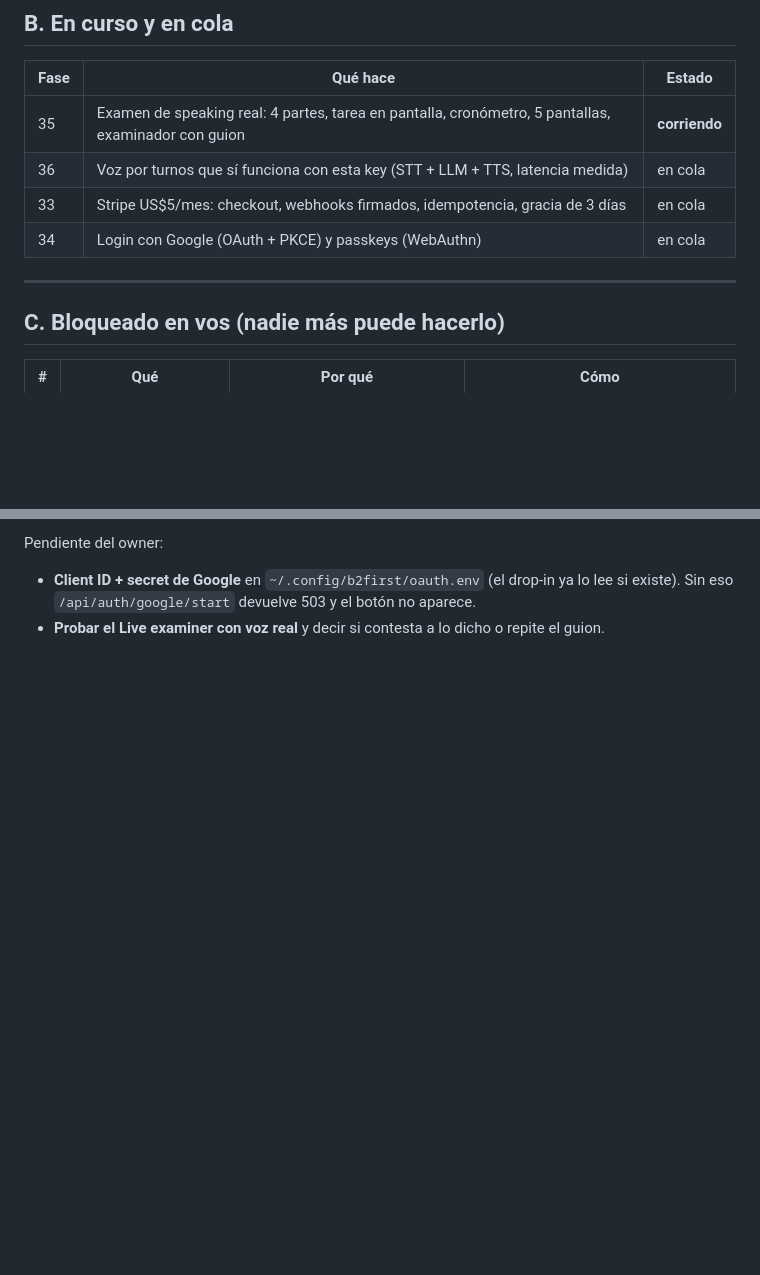
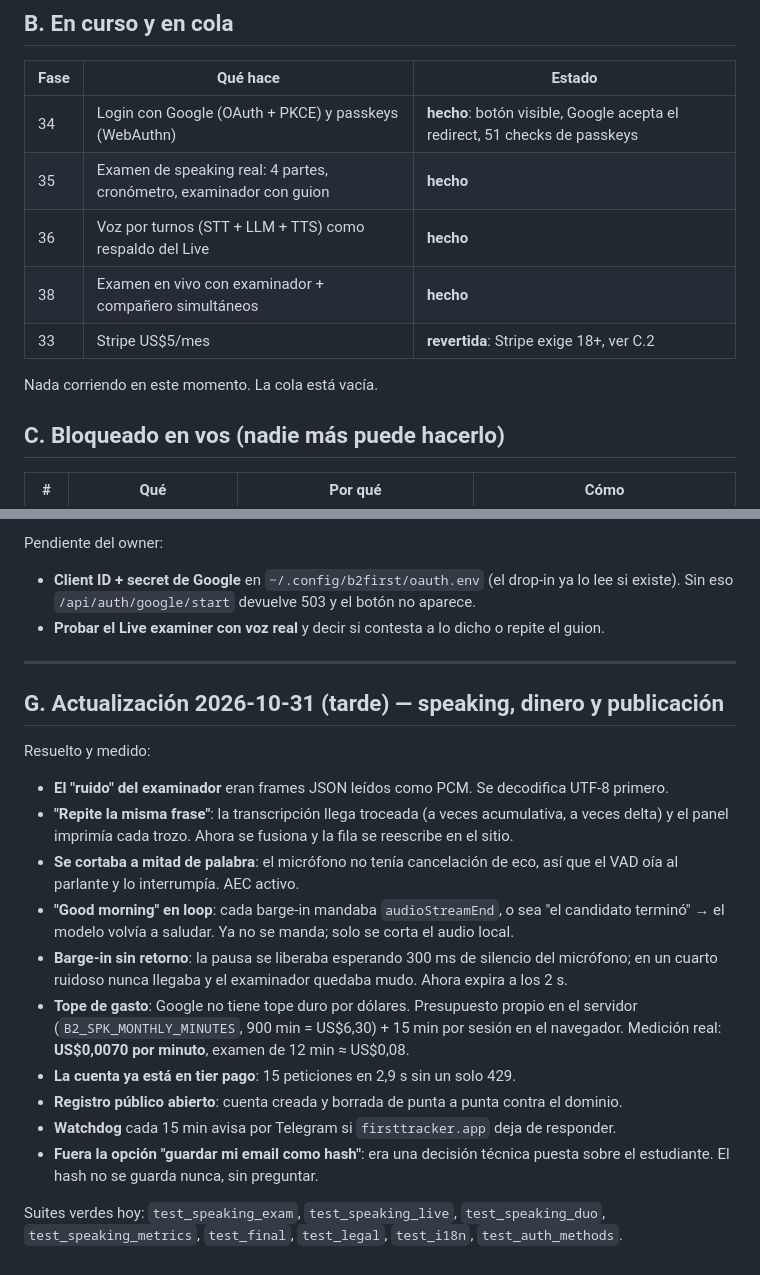
Before and after one commit to Juan-Martin-Cerezo/b2first-tracker, a Markdown page: docs/PENDING-OWNER.md, 2 parts joined by grey strips. Rendered like a GitHub page; blank space fills up the shorter version.

Commit message:
docs: refresh the pending list with today's speaking, money and publishing state

```diff
--- a/docs/PENDING-OWNER.md
+++ b/docs/PENDING-OWNER.md
@@ -32,12 +32,13 @@ Cada línea se verifica contra el repo, la cola o el servicio antes de decir "li
 
 | Fase | Qué hace | Estado |
 | --- | --- | --- |
-| 35 | Examen de speaking real: 4 partes, tarea en pantalla, cronómetro, 5 pantallas, examinador con guion | **corriendo** |
-| 36 | Voz por turnos que sí funciona con esta key (STT + LLM + TTS, latencia medida) | en cola |
-| 33 | Stripe US$5/mes: checkout, webhooks firmados, idempotencia, gracia de 3 días | en cola |
-| 34 | Login con Google (OAuth + PKCE) y passkeys (WebAuthn) | en cola |
+| 34 | Login con Google (OAuth + PKCE) y passkeys (WebAuthn) | **hecho**: botón visible, Google acepta el redirect, 51 checks de passkeys |
+| 35 | Examen de speaking real: 4 partes, cronómetro, examinador con guion | **hecho** |
+| 36 | Voz por turnos (STT + LLM + TTS) como respaldo del Live | **hecho** |
+| 38 | Examen en vivo con examinador + compañero simultáneos | **hecho** |
+| 33 | Stripe US$5/mes | **revertida**: Stripe exige 18+, ver C.2 |
 
----
+Nada corriendo en este momento. La cola está vacía.
 
 ## C. Bloqueado en vos (nadie más puede hacerlo)
 
@@ -100,3 +103,30 @@ Pendiente del owner:
 - **Client ID + secret de Google** en `~/.config/b2first/oauth.env` (el drop-in ya lo lee
   si existe). Sin eso `/api/auth/google/start` devuelve 503 y el botón no aparece.
 - **Probar el Live examiner con voz real** y decir si contesta a lo dicho o repite el guion.
+
+---
+
+## G. Actualización 2026-10-31 (tarde) — speaking, dinero y publicación
+
+Resuelto y medido:
+
+- **El "ruido" del examinador** eran frames JSON leídos como PCM. Se decodifica UTF-8 primero.
+- **"Repite la misma frase"**: la transcripción llega troceada (a veces acumulativa, a veces delta)
+  y el panel imprimía cada trozo. Ahora se fusiona y la fila se reescribe en el sitio.
+- **Se cortaba a mitad de palabra**: el micrófono no tenía cancelación de eco, así que el VAD
+  oía al parlante y lo interrumpía. AEC activo.
+- **"Good morning" en loop**: cada barge-in mandaba `audioStreamEnd`, o sea "el candidato
+  terminó" → el modelo volvía a saludar. Ya no se manda; solo se corta el audio local.
+- **Barge-in sin retorno**: la pausa se liberaba esperando 300 ms de silencio del micrófono;
+  en un cuarto ruidoso nunca llegaba y el examinador quedaba mudo. Ahora expira a los 2 s.
+- **Tope de gasto**: Google no tiene tope duro por dólares. Presupuesto propio en el servidor
+  (`B2_SPK_MONTHLY_MINUTES`, 900 min = US$6,30) + 15 min por sesión en el navegador.
+  Medición real: **US$0,0070 por minuto**, examen de 12 min ≈ US$0,08.
+- **La cuenta ya está en tier pago**: 15 peticiones en 2,9 s sin un solo 429.
+- **Registro público abierto**: cuenta creada y borrada de punta a punta contra el dominio.
+- **Watchdog** cada 15 min avisa por Telegram si `firsttracker.app` deja de responder.
+- **Fuera la opción "guardar mi email como hash"**: era una decisión técnica puesta sobre el
+  estudiante. El hash no se guarda nunca, sin preguntar.
+
+Suites verdes hoy: `test_speaking_exam`, `test_speaking_live`, `test_speaking_duo`,
+`test_speaking_metrics`, `test_final`, `test_legal`, `test_i18n`, `test_auth_methods`.
```
Also changed, not shown: other parts of docs/PENDING-OWNER.md (+3 -1 lines).
